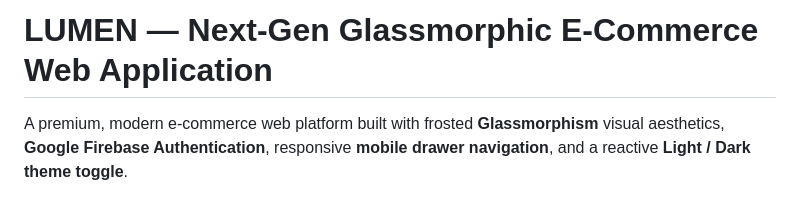
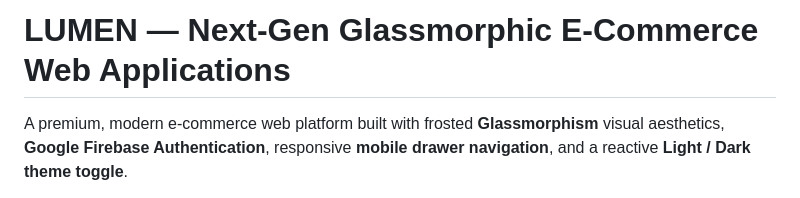
Before and after one commit to sanjaykumaran-store/sanjaykumaran-store.github.io, a Markdown page: README.md, the part around the change. Rendered like a GitHub page.

```diff
--- a/README.md
+++ b/README.md
@@ -1,4 +1,4 @@
-# LUMEN — Next-Gen Glassmorphic E-Commerce Web Application
+# LUMEN — Next-Gen Glassmorphic E-Commerce Web Applications
 
 A premium, modern e-commerce web platform built with frosted **Glassmorphism** visual aesthetics, **Google Firebase Authentication**, responsive **mobile drawer navigation**, and a reactive **Light / Dark theme toggle**.
 
```
